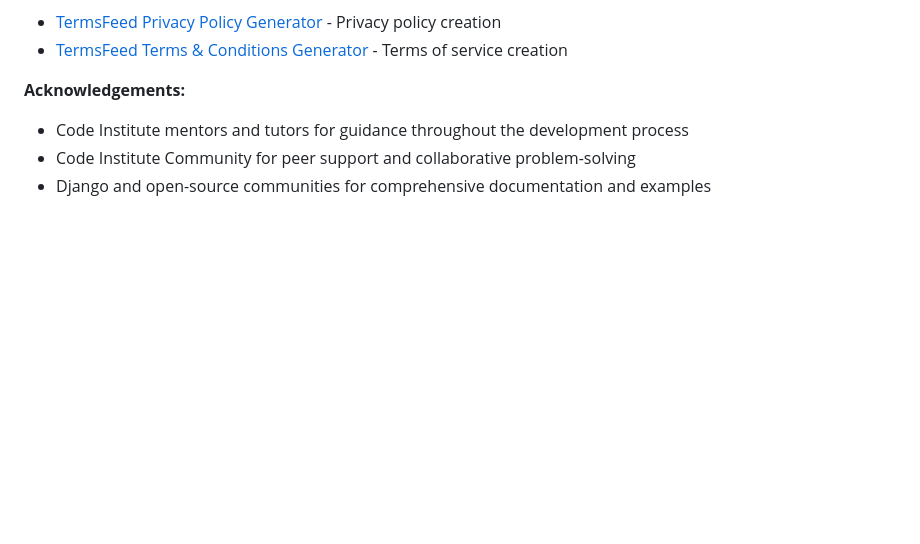
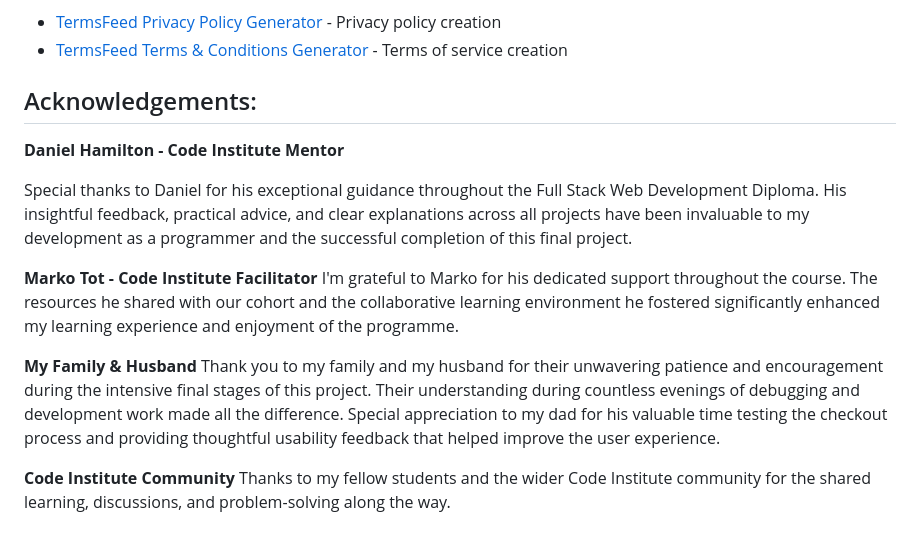
Before and after one commit to Seren-Hughes/eclipse_protocol, a Markdown page: README.md, the part around the change. Drawn GitHub-style; blank space fills up the shorter version.

Commit message:
fix: update acknowledgements section in README to include specific contributors and their support

```diff
--- a/README.md
+++ b/README.md
@@ -1817,7 +1817,17 @@ Fonts sourced from Google Fonts:
 - [TermsFeed Terms & Conditions Generator](https://app.termsfeed.com/wizard/terms-conditions) - Terms of service creation
 
 
-**Acknowledgements:**
-- Code Institute mentors and tutors for guidance throughout the development process
-- Code Institute Community for peer support and collaborative problem-solving
-- Django and open-source communities for comprehensive documentation and examples
+## Acknowledgements:
+
+**Daniel Hamilton - Code Institute Mentor**
+
+Special thanks to Daniel for his exceptional guidance throughout the Full Stack Web Development Diploma. His insightful feedback, practical advice, and clear explanations across all projects have been invaluable to my development as a programmer and the successful completion of this final project.
+
+**Marko Tot - Code Institute Facilitator**
+I'm grateful to Marko for his dedicated support throughout the course. The resources he shared with our cohort and the collaborative learning environment he fostered significantly enhanced my learning experience and enjoyment of the programme.
+
+**My Family & Husband**
+Thank you to my family and my husband for their unwavering patience and encouragement during the intensive final stages of this project. Their understanding during countless evenings of debugging and development work made all the difference. Special appreciation to my dad for his valuable time testing the checkout process and providing thoughtful usability feedback that helped improve the user experience.
+
+**Code Institute Community**
+Thanks to my fellow students and the wider Code Institute community for the shared learning, discussions, and problem-solving along the way.
```
